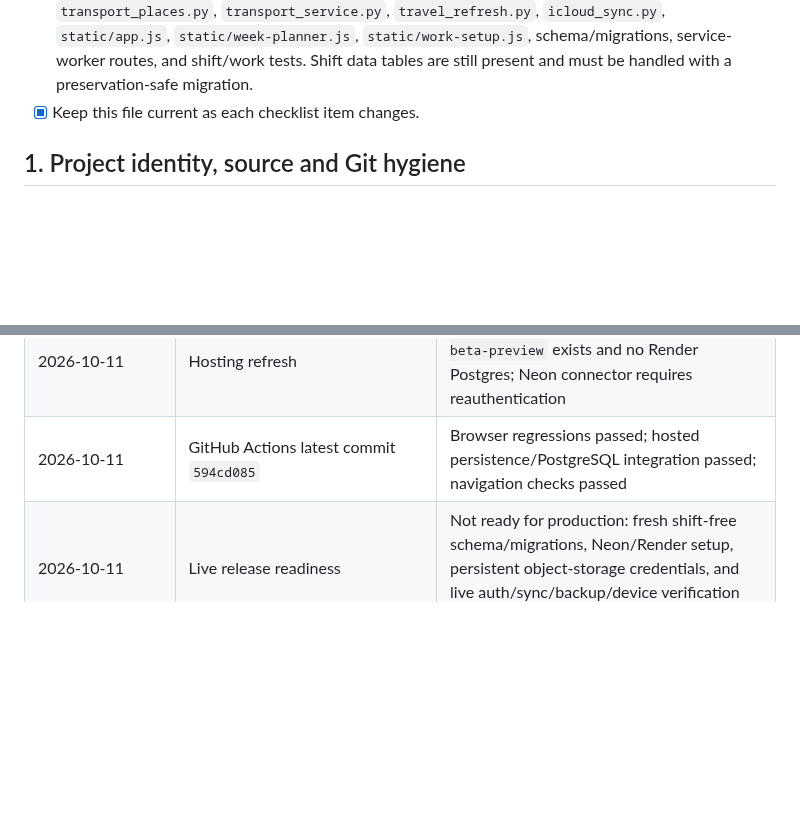
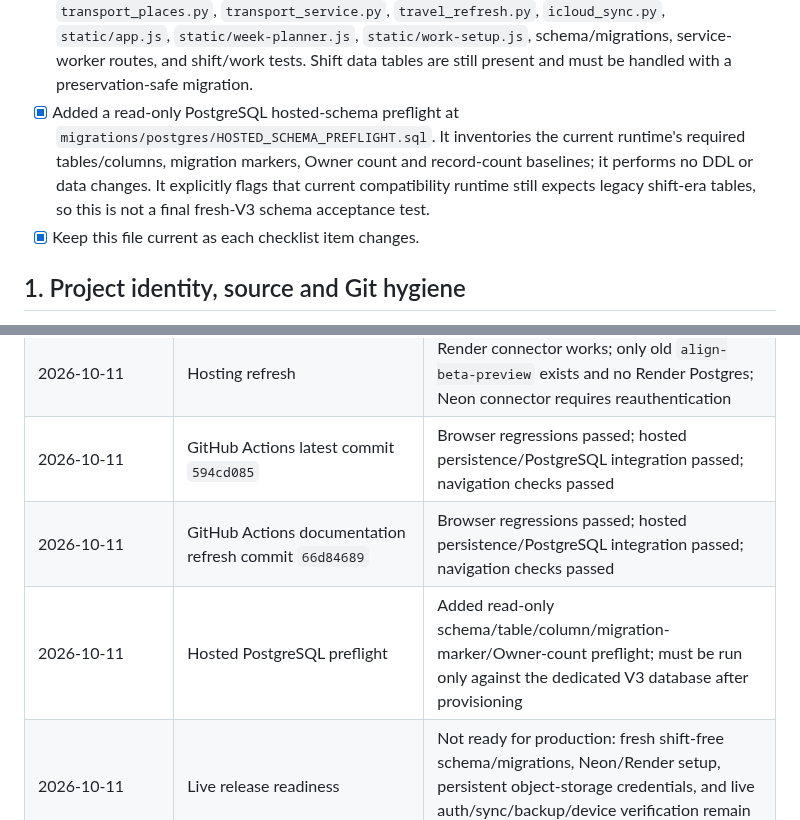
Before and after one commit to wjb006/Align-V3.0, a Markdown page: BUILD_CHECKLIST.md, 2 parts joined by grey strips. Rendered like a GitHub page; blank space fills up the shorter version.

Commit message:
Track hosted schema preflight milestone

```diff
--- a/BUILD_CHECKLIST.md
+++ b/BUILD_CHECKLIST.md
@@ -29,6 +29,7 @@
 - [x] Removed legacy shift-alert rules from the user Notifications screen; kept the account notification preference and preserved underlying legacy tables/data for the migration plan.
 - [x] Removed fixed pay, default-work-calendar, and shift-alert questions from the fallback first-run screen; Settings now uses account-safe profile/calendar/appearance sections without requiring the legacy admin master payload.
 - [x] Re-read the supplied brief and scoped the shift-removal dependency map before edits. It spans `app.py`, `planner_api.py`, `admin_api.py`, `align_settings.py`, `work_setup.py`, `transport_places.py`, `transport_service.py`, `travel_refresh.py`, `icloud_sync.py`, `static/app.js`, `static/week-planner.js`, `static/work-setup.js`, schema/migrations, service-worker routes, and shift/work tests. Shift data tables are still present and must be handled with a preservation-safe migration.
+- [x] Added a read-only PostgreSQL hosted-schema preflight at `migrations/postgres/HOSTED_SCHEMA_PREFLIGHT.sql`. It inventories the current runtime's required tables/columns, migration markers, Owner count and record-count baselines; it performs no DDL or data changes. It explicitly flags that current compatibility runtime still expects legacy shift-era tables, so this is not a final fresh-V3 schema acceptance test.
 - [x] Keep this file current as each checklist item changes.
 ## 1. Project identity, source and Git hygiene
 - [x] Establish a separate Align V3.0 workspace; leave `C:\Align\Align_App` unmodified.
@@ -168,6 +169,8 @@
 | 2026-10-11 | Event calendar feed | New event-only feed regression passed; desktop Chromium flow passed after feed change; `py_compile` and `git diff --check` passed |
 | 2026-10-11 | Hosting refresh | Render connector works; only old `align-beta-preview` exists and no Render Postgres; Neon connector requires reauthentication |
 | 2026-10-11 | GitHub Actions latest commit `594cd085` | Browser regressions passed; hosted persistence/PostgreSQL integration passed; navigation checks passed |
+| 2026-10-11 | GitHub Actions documentation refresh commit `66d84689` | Browser regressions passed; hosted persistence/PostgreSQL integration passed; navigation checks passed |
+| 2026-10-11 | Hosted PostgreSQL preflight | Added read-only schema/table/column/migration-marker/Owner-count preflight; must be run only against the dedicated V3 database after provisioning |
 | 2026-10-11 | Live release readiness | Not ready for production: fresh shift-free schema/migrations, Neon/Render setup, persistent object-storage credentials, and live auth/sync/backup/device verification remain open |
 | 2026-10-11 | Script grouping and stale-reference audit | Launch/add-ons grouping implemented; final runtime/browser verification pending |
 | 2026-10-11 | File cleanup inventory | Release note duplicates consolidated; duplicate migration check removed; one-off scripts removed; targeted checks pending |
```
